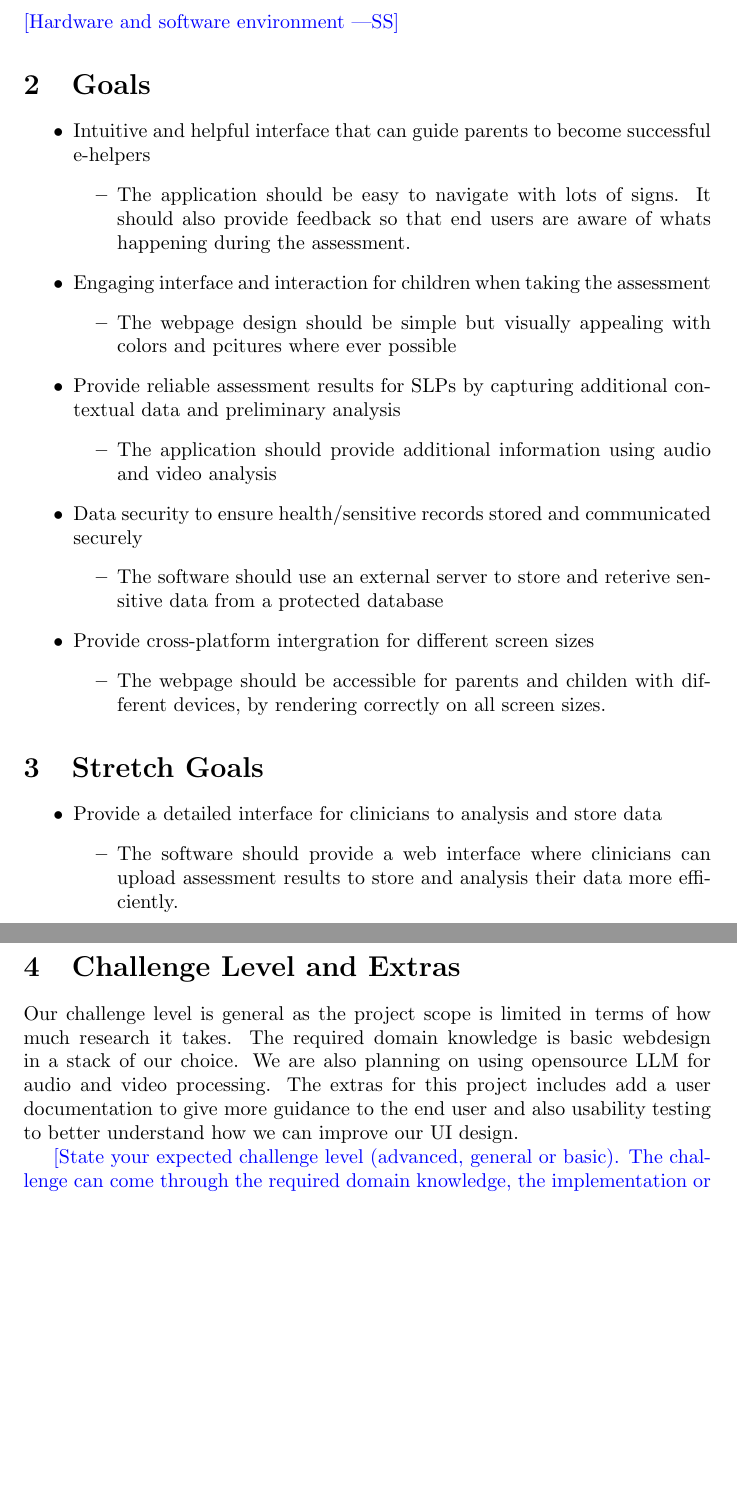
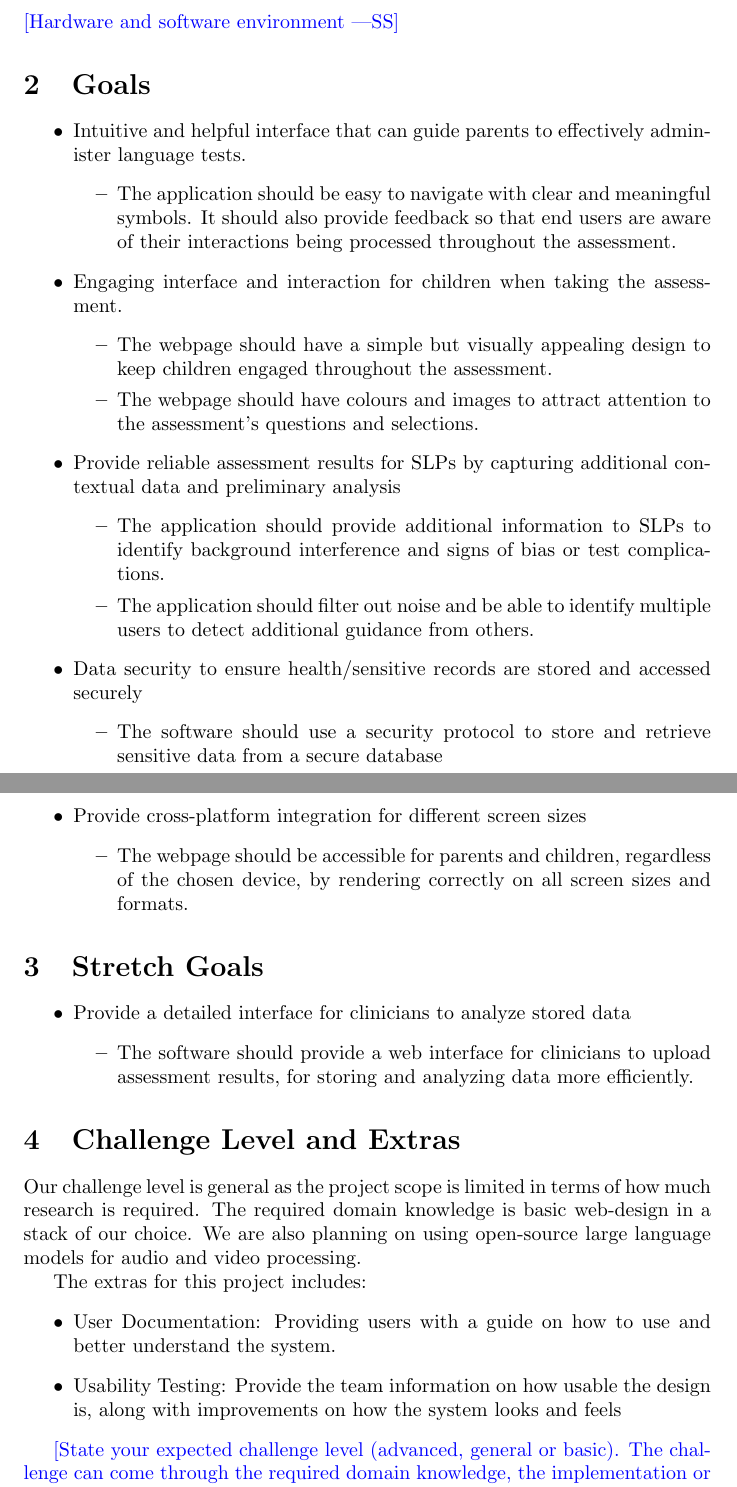
Before and after one commit to parishanizam/TeleHealth, a LaTeX document (docs/ProblemStatementAndGoals/ProblemStatement.tex): two parts of pages 3 and 4 of 5, joined at a grey line, cut so that both start at the same text, the shorter picture padded with empty space. Compiled offline with pdfLaTeX.

Commit message:
Proofread and Modified: - Problem Statement #21 - Goals & Stretch Goals #16 - Challenge Level and Extras #19

```diff
--- a/docs/ProblemStatementAndGoals/ProblemStatement.tex
+++ b/docs/ProblemStatementAndGoals/ProblemStatement.tex
@@ -93,46 +94,52 @@ Hardware required includes any personal computer with:
 
 \section{Goals}
 \begin{itemize}
-    \item Intuitive and helpful interface that can guide parents to become successful e-helpers
+    \item Intuitive and helpful interface that can guide parents to effectively administer language tests.
     \begin{itemize}
-        \item The application should be easy to navigate with lots of signs. It should also provide feedback so that end users are aware of whats happening during the assessment.
+        \item The application should be easy to navigate with clear and meaningful symbols.
+        It should also provide feedback so that end users are aware of their interactions being processed throughout the assessment.
     \end{itemize}
 
-    \item Engaging interface and interaction for children when taking the assessment
+    \item Engaging interface and interaction for children when taking the assessment.
     \begin{itemize}
-        \item The webpage design should be simple but visually appealing with colors and pcitures where ever possible
+        \item The webpage should have a simple but visually appealing design to keep children engaged throughout the assessment.
+        \item The webpage should have colours and images to attract attention to the assessment's questions and selections.
     \end{itemize}
 
     \item Provide reliable assessment results for SLPs by capturing additional contextual data and preliminary analysis
     \begin{itemize}
-        \item The application should provide additional information using audio and video analysis
+        \item The application should provide additional information to SLPs to identify background interference and signs of bias or test complications.
+        \item The application should filter out noise and be able to identify multiple users to detect additional guidance from others.
     \end{itemize}
-    \item Data security to ensure health/sensitive records stored and communicated securely
+    \item Data security to ensure health/sensitive records are stored and accessed securely
     \begin{itemize}
-        \item The software should use an external server to store and reterive sensitive data from a protected database
+        \item The software should use a security protocol to store and retrieve sensitive data from a secure database
     \end{itemize}
-    \item Provide cross-platform intergration for different screen sizes
+    \item Provide cross-platform integration for different screen sizes
     \begin{itemize}
-        \item The webpage should be accessible for parents and childen with different devices, by rendering correctly on all screen sizes.
+        \item The webpage should be accessible for parents and children, regardless of the chosen device, by rendering correctly on all screen sizes and formats.
     \end{itemize}
 \end{itemize}
 
 
 \section{Stretch Goals}
 \begin{itemize}
-    \item  Provide a detailed interface for clinicians to analysis and store data
+    \item Provide a detailed interface for clinicians to analyze stored data
     \begin{itemize}
-        \item The software should provide a web interface where clinicians can upload assessment results to store and analysis their data more efficiently.
+        \item The software should provide a web interface for clinicians to upload assessment results, for storing and analyzing data more efficiently.
     \end{itemize}
 \end{itemize}
 
 
 \section{Challenge Level and Extras}
 
-Our challenge level is general as the project scope is limited in terms of how much research it takes. The required domain knowledge
-is basic webdesign in a stack of our choice. We are also planning on using opensource LLM for audio and video processing. The extras for this project
-includes add a user documentation to give more guidance to the end user and also usability testing to better understand how we can
-improve our UI design.
+Our challenge level is general as the project scope is limited in terms of how much research is required. The required domain knowledge
+is basic web-design in a stack of our choice. We are also planning on using open-source large language models for audio and video processing.\\
+\indent The extras for this project includes:
+\begin{itemize}
+    \item User Documentation: Providing users with a guide on how to use and better understand the system.
+    \item Usability Testing: Provide the team information on how usable the design is, along with improvements on how the system looks and feels
+\end{itemize}
 
 \wss{State your expected challenge level (advanced, general or basic).  The
 challenge can come through the required domain knowledge, the implementation or
```
Also changed, not shown: docs/ProblemStatementAndGoals/ProblemStatement.pdf, docs/ProblemStatementAndGoals/ProblemStatement.tex (3 more changed lines).
